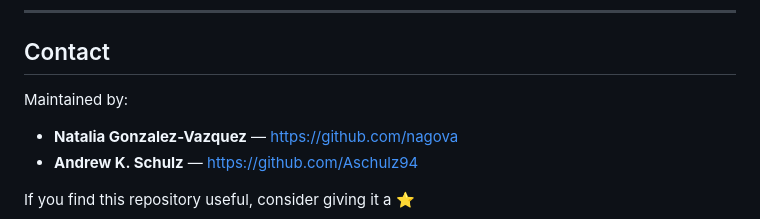
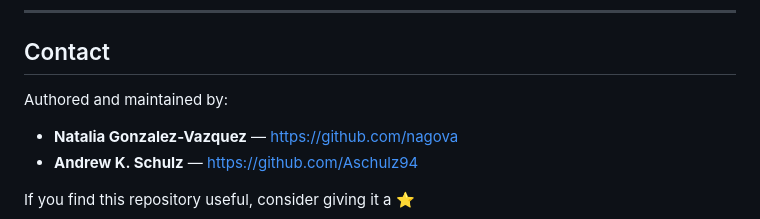
Before and after one commit to nagova/FunMaP, a Markdown page: README.md, the part around the change. Drawn GitHub-style.

```diff
--- a/README.md
+++ b/README.md
@@ -381,7 +381,7 @@ We thank G. Richter for scientific feedback and discussion.
 
 ## Contact
 
-Maintained by:
+Authored and maintained by:
 - **Natalia Gonzalez-Vazquez** — https://github.com/nagova
 - **Andrew K. Schulz** — https://github.com/Aschulz94
 
```
